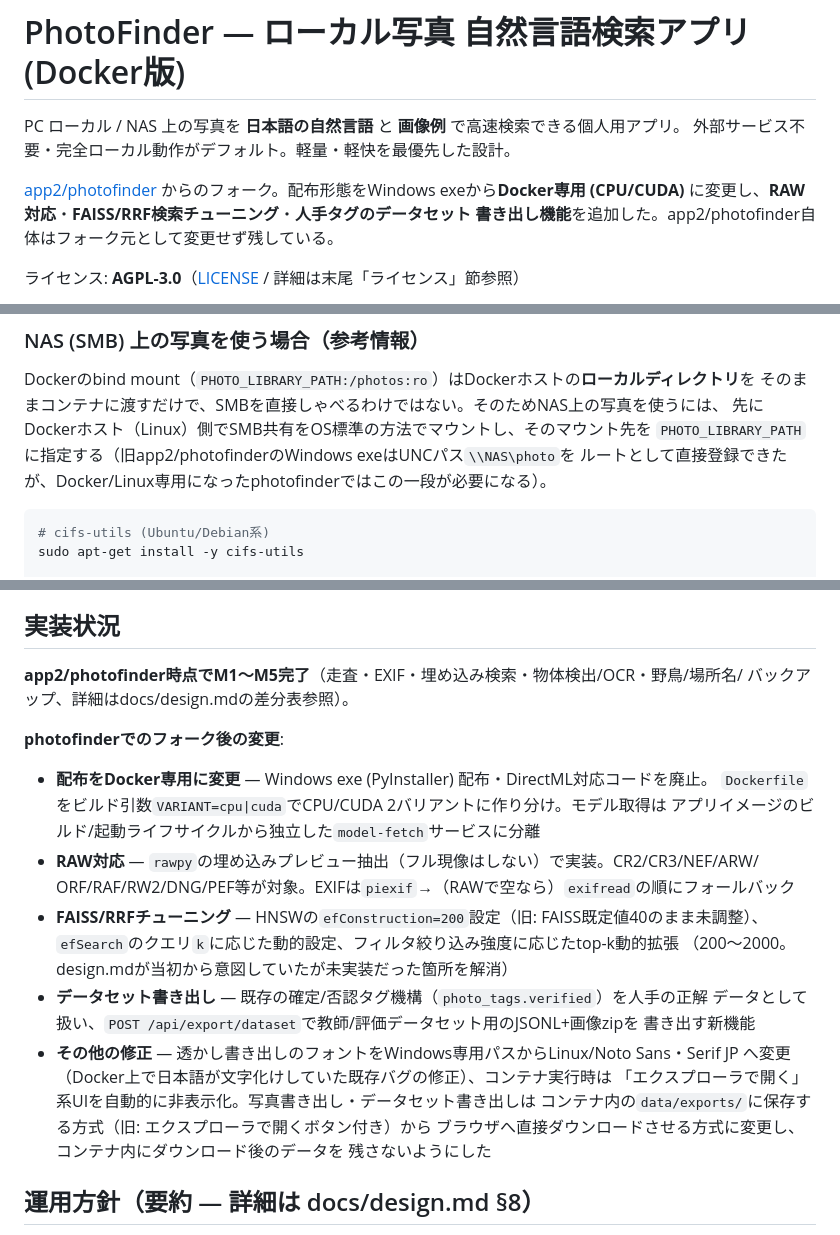
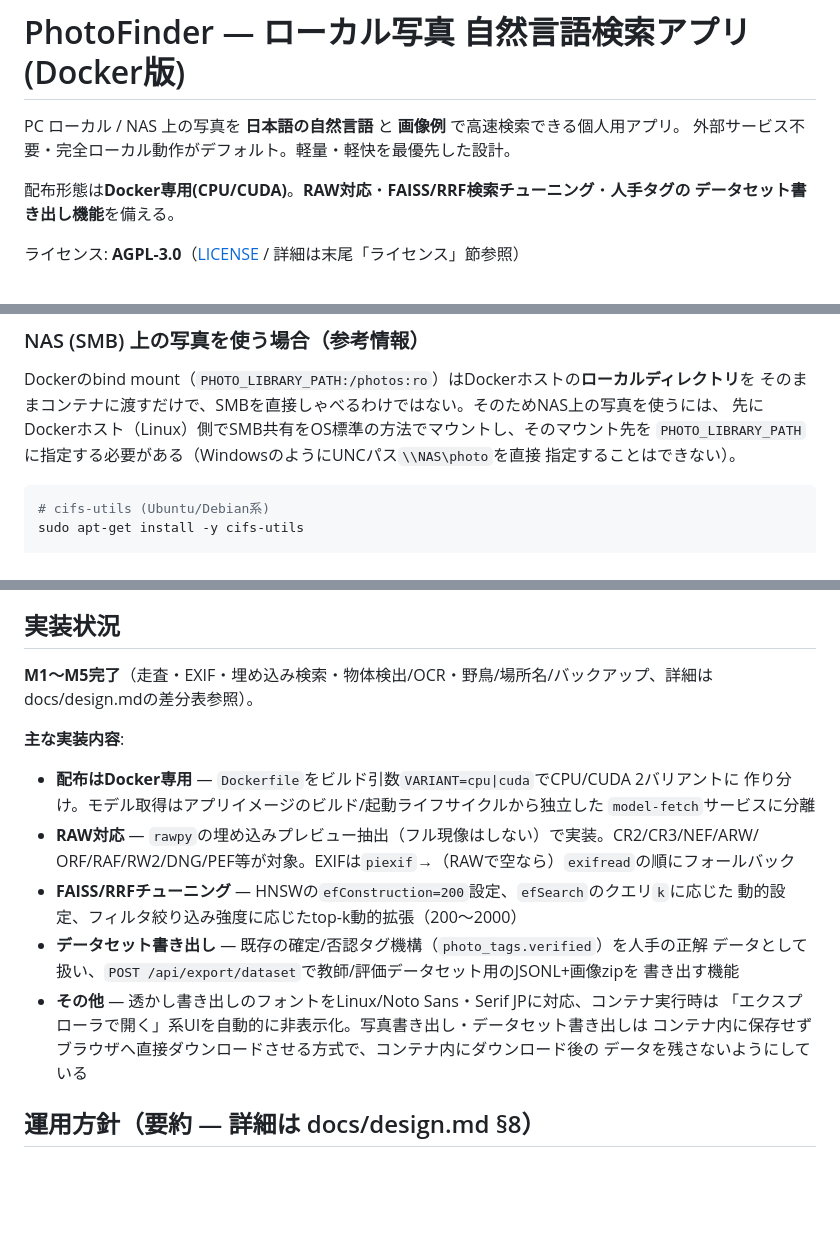
Before and after one commit to MeiNogizaka/Photofinder, a Markdown page: README.md, 3 parts joined by grey strips. GitHub-like rendering; blank space fills up the shorter version.

````diff
--- a/README.md
+++ b/README.md
@@ -3,9 +3,8 @@
 PC ローカル / NAS 上の写真を **日本語の自然言語** と **画像例** で高速検索できる個人用アプリ。
 外部サービス不要・完全ローカル動作がデフォルト。軽量・軽快を最優先した設計。
 
-[app2/photofinder](../app2/photofinder) からのフォーク。配布形態をWindows exeから**Docker専用
-(CPU/CUDA)** に変更し、**RAW対応**・**FAISS/RRF検索チューニング**・**人手タグのデータセット
-書き出し機能**を追加した。app2/photofinder自体はフォーク元として変更せず残している。
+配布形態は**Docker専用(CPU/CUDA)**。**RAW対応**・**FAISS/RRF検索チューニング**・**人手タグの
+データセット書き出し機能**を備える。
 
 ライセンス: **AGPL-3.0**（[LICENSE](LICENSE) / 詳細は末尾「ライセンス」節参照）
 
@@ -174,8 +173,8 @@ WSL環境での運用のコツやホストフォルダを複数登録する方
 Dockerのbind mount（`PHOTO_LIBRARY_PATH:/photos:ro`）はDockerホストの**ローカルディレクトリ**を
 そのままコンテナに渡すだけで、SMBを直接しゃべるわけではない。そのためNAS上の写真を使うには、
 先にDockerホスト（Linux）側でSMB共有をOS標準の方法でマウントし、そのマウント先を
-`PHOTO_LIBRARY_PATH` に指定する（旧app2/photofinderのWindows exeはUNCパス`\\NAS\photo`を
-ルートとして直接登録できたが、Docker/Linux専用になったphotofinderではこの一段が必要になる）。
+`PHOTO_LIBRARY_PATH` に指定する必要がある（WindowsのようにUNCパス`\\NAS\photo`を直接
+指定することはできない）。
 
 ```bash
 # cifs-utils (Ubuntu/Debian系)
@@ -241,27 +240,24 @@ python3 -m venv .venv
 
 ## 実装状況
 
-**app2/photofinder時点でM1〜M5完了**（走査・EXIF・埋め込み検索・物体検出/OCR・野鳥/場所名/
-バックアップ、詳細はdocs/design.mdの差分表参照）。
+**M1〜M5完了**（走査・EXIF・埋め込み検索・物体検出/OCR・野鳥/場所名/バックアップ、詳細は
+docs/design.mdの差分表参照）。
 
-**photofinderでのフォーク後の変更**:
-- **配布をDocker専用に変更** — Windows exe (PyInstaller) 配布・DirectML対応コードを廃止。
-  `Dockerfile`をビルド引数`VARIANT=cpu|cuda`でCPU/CUDA 2バリアントに作り分け。モデル取得は
-  アプリイメージのビルド/起動ライフサイクルから独立した`model-fetch`サービスに分離
+**主な実装内容**:
+- **配布はDocker専用** — `Dockerfile`をビルド引数`VARIANT=cpu|cuda`でCPU/CUDA 2バリアントに
+  作り分け。モデル取得はアプリイメージのビルド/起動ライフサイクルから独立した
+  `model-fetch`サービスに分離
 - **RAW対応** — `rawpy`の埋め込みプレビュー抽出（フル現像はしない）で実装。CR2/CR3/NEF/ARW/
   ORF/RAF/RW2/DNG/PEF等が対象。EXIFは`piexif`→（RAWで空なら）`exifread`の順にフォールバック
-- **FAISS/RRFチューニング** — HNSWの`efConstruction=200`設定（旧: FAISS既定値40のまま未調整）、
-  `efSearch`のクエリ`k`に応じた動的設定、フィルタ絞り込み強度に応じたtop-k動的拡張
-  （200〜2000。design.mdが当初から意図していたが未実装だった箇所を解消）
+- **FAISS/RRFチューニング** — HNSWの`efConstruction=200`設定、`efSearch`のクエリ`k`に応じた
+  動的設定、フィルタ絞り込み強度に応じたtop-k動的拡張（200〜2000）
 - **データセット書き出し** — 既存の確定/否認タグ機構（`photo_tags.verified`）を人手の正解
   データとして扱い、`POST /api/export/dataset`で教師/評価データセット用のJSONL+画像zipを
-  書き出す新機能
-- **その他の修正** — 透かし書き出しのフォントをWindows専用パスからLinux/Noto Sans・Serif JP
-  へ変更（Docker上で日本語が文字化けしていた既存バグの修正）、コンテナ実行時は
+  書き出す機能
+- **その他** — 透かし書き出しのフォントをLinux/Noto Sans・Serif JPに対応、コンテナ実行時は
   「エクスプローラで開く」系UIを自動的に非表示化。写真書き出し・データセット書き出しは
-  コンテナ内の`data/exports/`に保存する方式（旧: エクスプローラで開くボタン付き）から
-  ブラウザへ直接ダウンロードさせる方式に変更し、コンテナ内にダウンロード後のデータを
-  残さないようにした
+  コンテナ内に保存せずブラウザへ直接ダウンロードさせる方式で、コンテナ内にダウンロード後の
+  データを残さないようにしている
 
 ## 運用方針（要約 — 詳細は docs/design.md §8）
 
````
Also changed, not shown: other parts of README.md (+1 -1 lines), docs/design.md (+6 -7 lines), docs/third-party-notices.md (+5 -6 lines).
